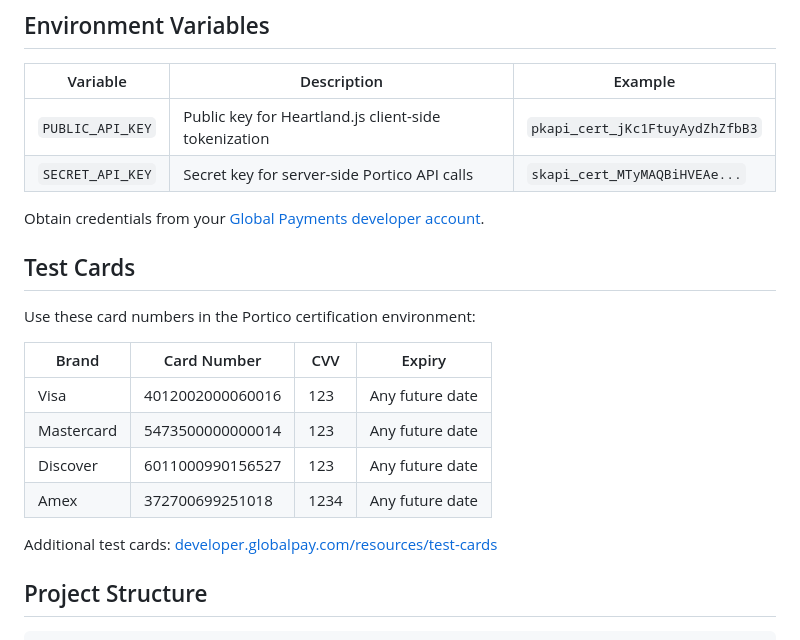
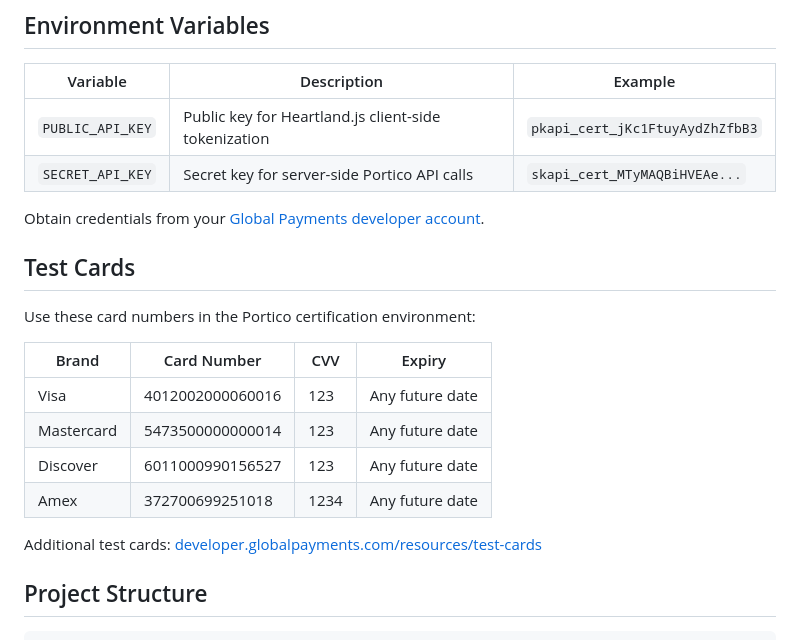
Before and after one commit to globalpayments-samples/portico-online-recurring-payments, a Markdown page: README.md, the part around one of its changes. GitHub-like rendering.

Commit message:
fix(readme): replace unverified hosted-fields links
Replace unverified /api/hosted-fields and /docs/payments/online/
hosted-fields URLs with verified developer portal links.

```diff
--- a/README.md
+++ b/README.md
@@ -303,7 +303,7 @@ Use these card numbers in the Portico certification environment:
 | Discover | 6011000990156527 | 123 | Any future date |
 | Amex | 372700699251018 | 1234 | Any future date |
 
-Additional test cards: [developer.globalpay.com/resources/test-cards](https://developer.globalpay.com/resources/test-cards)
+Additional test cards: [developer.globalpayments.com/resources/test-cards](https://developer.globalpayments.com/resources/test-cards)
 
 ## Project Structure
 
```
Also changed, not shown: other parts of README.md (+5 -5 lines).
